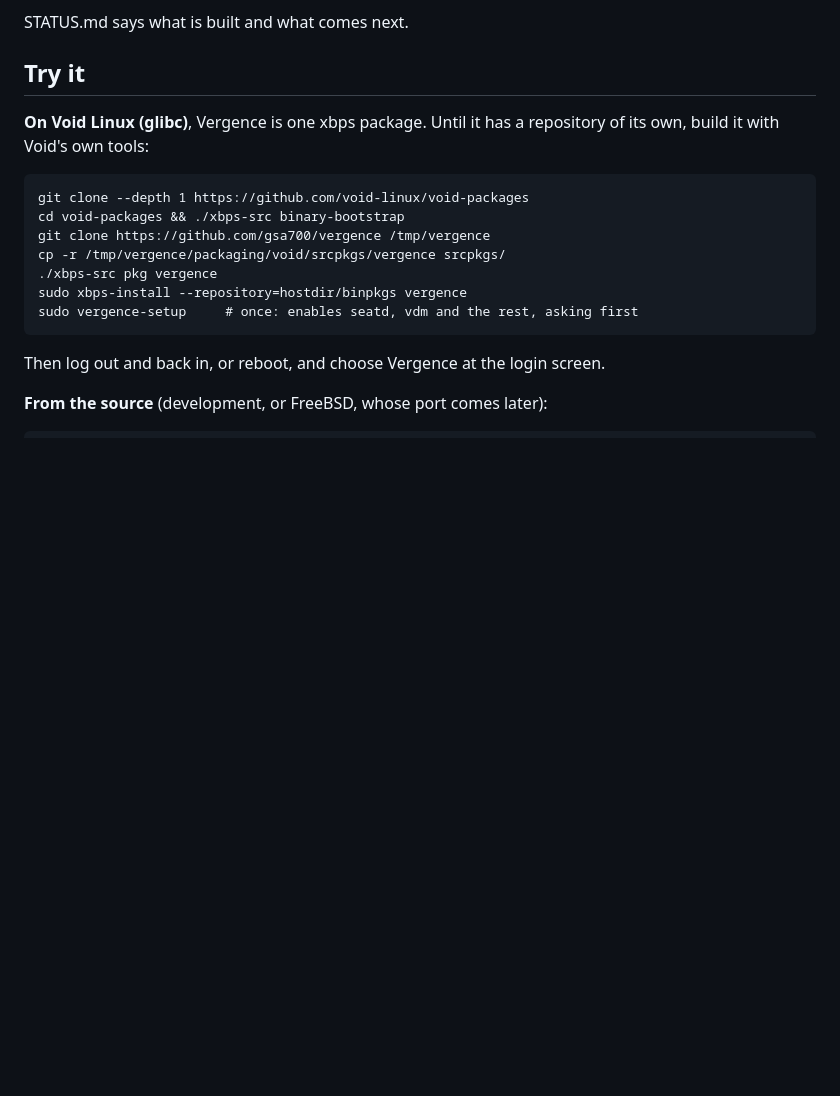
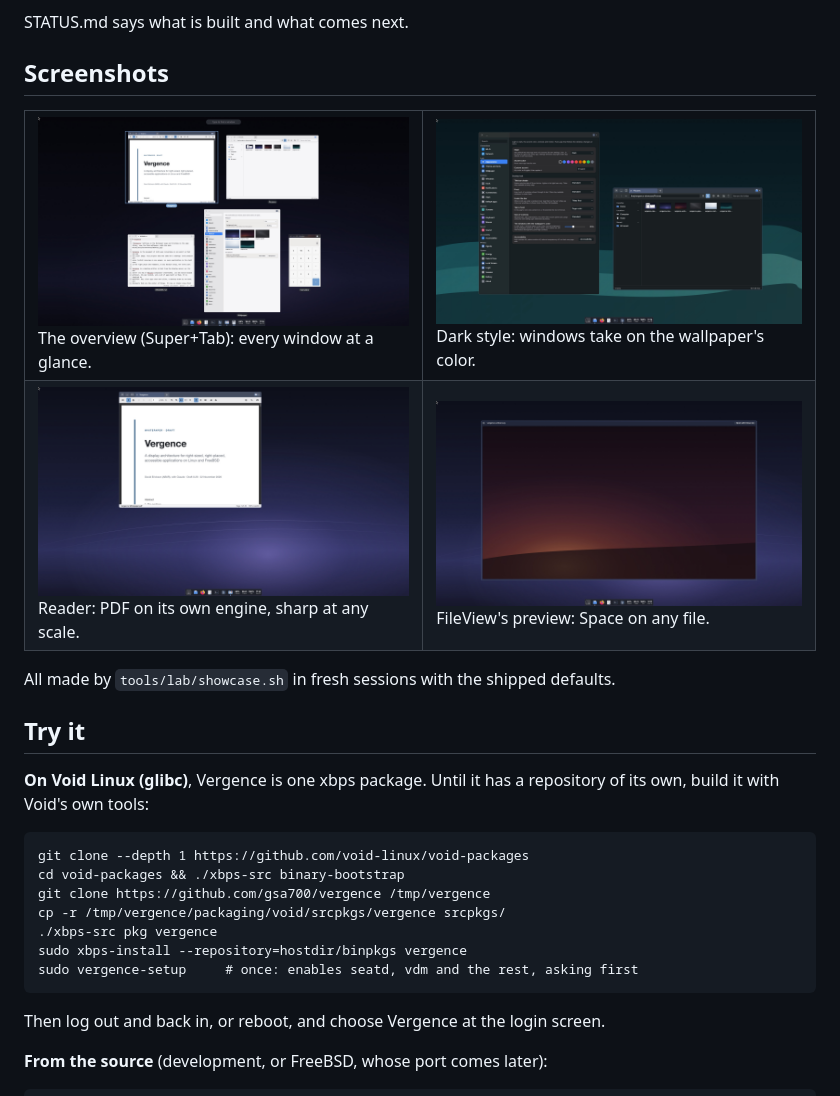
Before and after one commit to gsa700/vergence, a Markdown page: README.md, the part around the change. Rendered like a GitHub page; pictures changed too: docs/screenshots/dark-tint.jpg (added), docs/screenshots/overview.jpg (added), docs/screenshots/preview.jpg (added); blank space fills up the shorter version.

Commit message:
README: a screenshot gallery (overview, dark style with the tint, Reader, the preview); tools/lab/showcase.sh makes them
Co-Authored-By: Claude Opus 5.5 <noreply@anthropic.com>

```diff
--- a/README.md
+++ b/README.md
@@ -36,6 +36,22 @@ FreeBSD second**.
   on Linux).
 
 STATUS.md says what is built and what comes next.
+
+## Screenshots
+
+<table>
+<tr>
+<td><a href="docs/screenshots/overview.jpg"><img src="docs/screenshots/overview.jpg" alt="The overview, Super+Tab: every window at a glance, with a field to find one by typing"></a><br>The overview (Super+Tab): every window at a glance.</td>
+<td><a href="docs/screenshots/dark-tint.jpg"><img src="docs/screenshots/dark-tint.jpg" alt="Settings and FileView in dark style over the Tide wallpaper, taking on its teal"></a><br>Dark style: windows take on the wallpaper's color.</td>
+</tr>
+<tr>
+<td><a href="docs/screenshots/reader.jpg"><img src="docs/screenshots/reader.jpg" alt="Reader showing the Vergence whitepaper"></a><br>Reader: PDF on its own engine, sharp at any scale.</td>
+<td><a href="docs/screenshots/preview.jpg"><img src="docs/screenshots/preview.jpg" alt="FileView's preview window showing a wallpaper"></a><br>FileView's preview: Space on any file.</td>
+</tr>
+</table>
+
+All made by `tools/lab/showcase.sh` in fresh sessions with the shipped
+defaults.
 
 ## Try it
 
```
Also changed, not shown: 1 other file.
